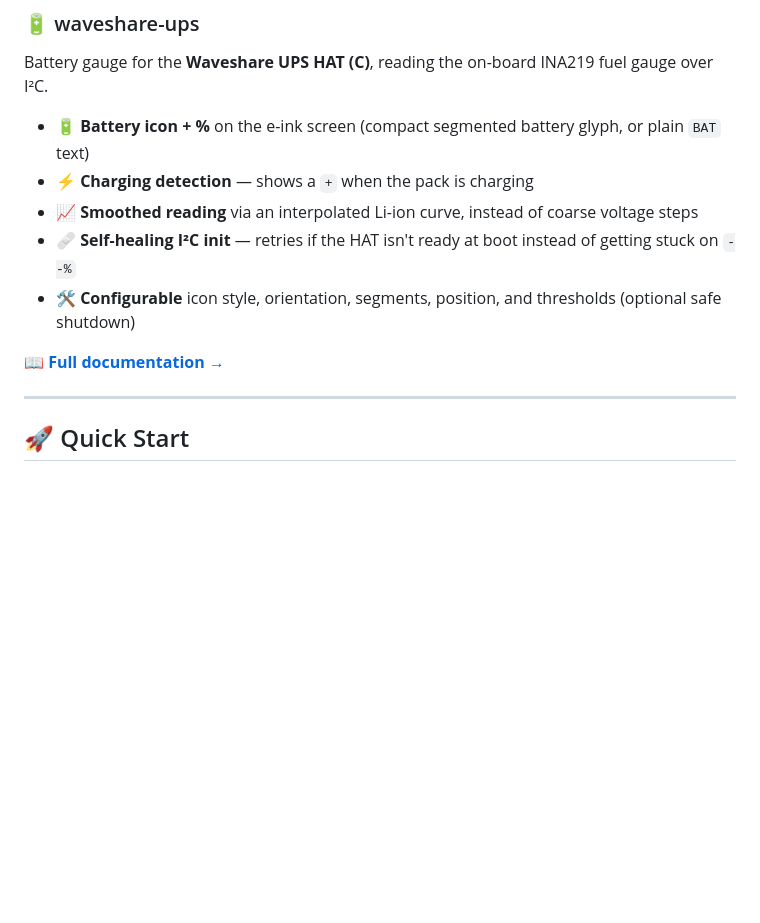
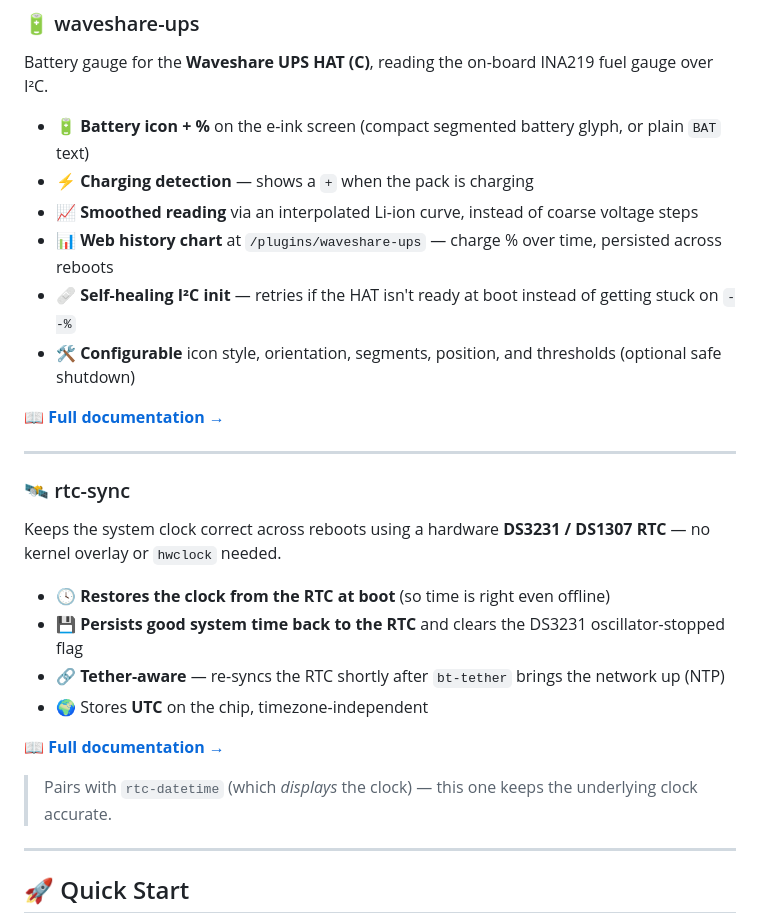
Before and after one commit to wsvdmeer/pwnagotchi-plugins, a Markdown page: README.md, the part around the change. Drawn GitHub-style; blank space fills up the shorter version.

Commit message:
readme: list rtc-sync and the waveshare-ups web history chart

```diff
--- a/README.md
+++ b/README.md
@@ -68,10 +68,26 @@ Battery gauge for the **Waveshare UPS HAT (C)**, reading the on-board INA219 fue
 - 🔋 **Battery icon + %** on the e-ink screen (compact segmented battery glyph, or plain `BAT` text)
 - ⚡ **Charging detection** — shows a `+` when the pack is charging
 - 📈 **Smoothed reading** via an interpolated Li-ion curve, instead of coarse voltage steps
+- 📊 **Web history chart** at `/plugins/waveshare-ups` — charge % over time, persisted across reboots
 - 🩹 **Self-healing I²C init** — retries if the HAT isn't ready at boot instead of getting stuck on `--%`
 - 🛠️ **Configurable** icon style, orientation, segments, position, and thresholds (optional safe shutdown)
 
 **[📖 Full documentation →](waveshare-ups/README.md)**
+
+---
+
+### 🛰️ rtc-sync
+
+Keeps the system clock correct across reboots using a hardware **DS3231 / DS1307 RTC** — no kernel overlay or `hwclock` needed.
+
+- 🕓 **Restores the clock from the RTC at boot** (so time is right even offline)
+- 💾 **Persists good system time back to the RTC** and clears the DS3231 oscillator-stopped flag
+- 🔗 **Tether-aware** — re-syncs the RTC shortly after `bt-tether` brings the network up (NTP)
+- 🌍 Stores **UTC** on the chip, timezone-independent
+
+**[📖 Full documentation →](rtc-sync/README.md)**
+
+> Pairs with `rtc-datetime` (which *displays* the clock) — this one keeps the underlying clock accurate.
 
 ---
 
```
